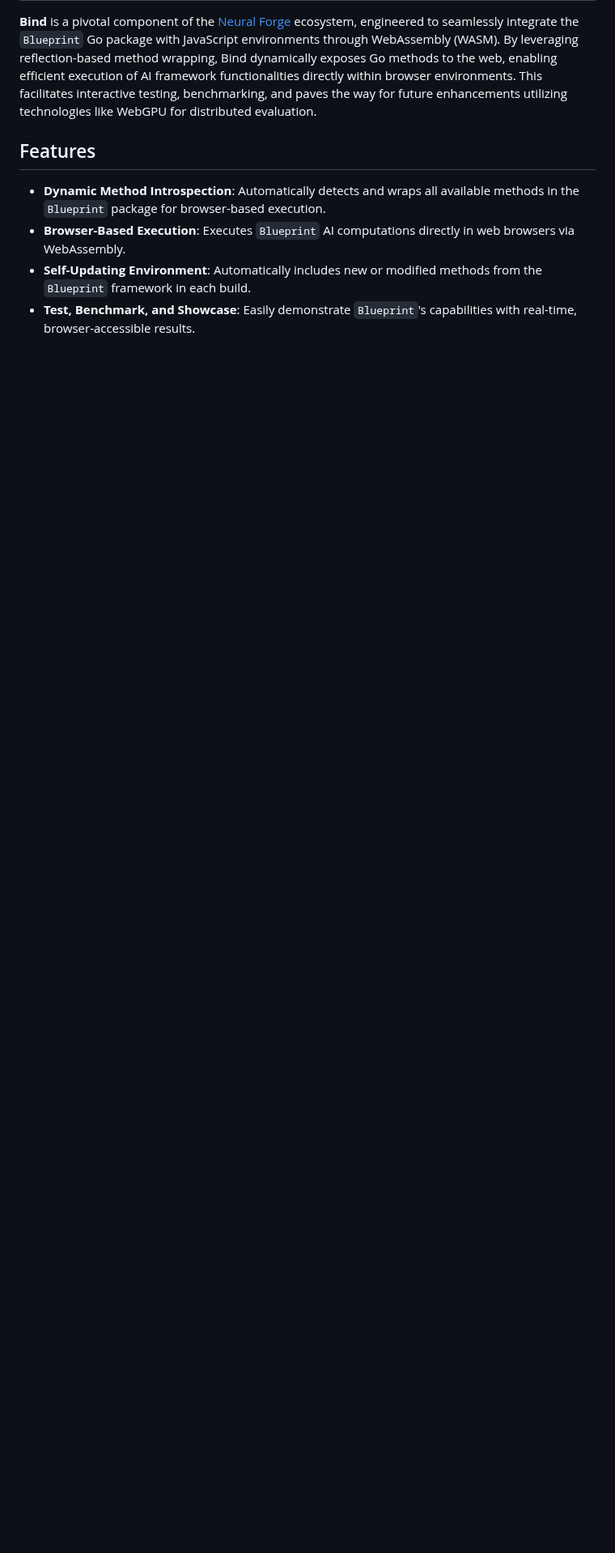
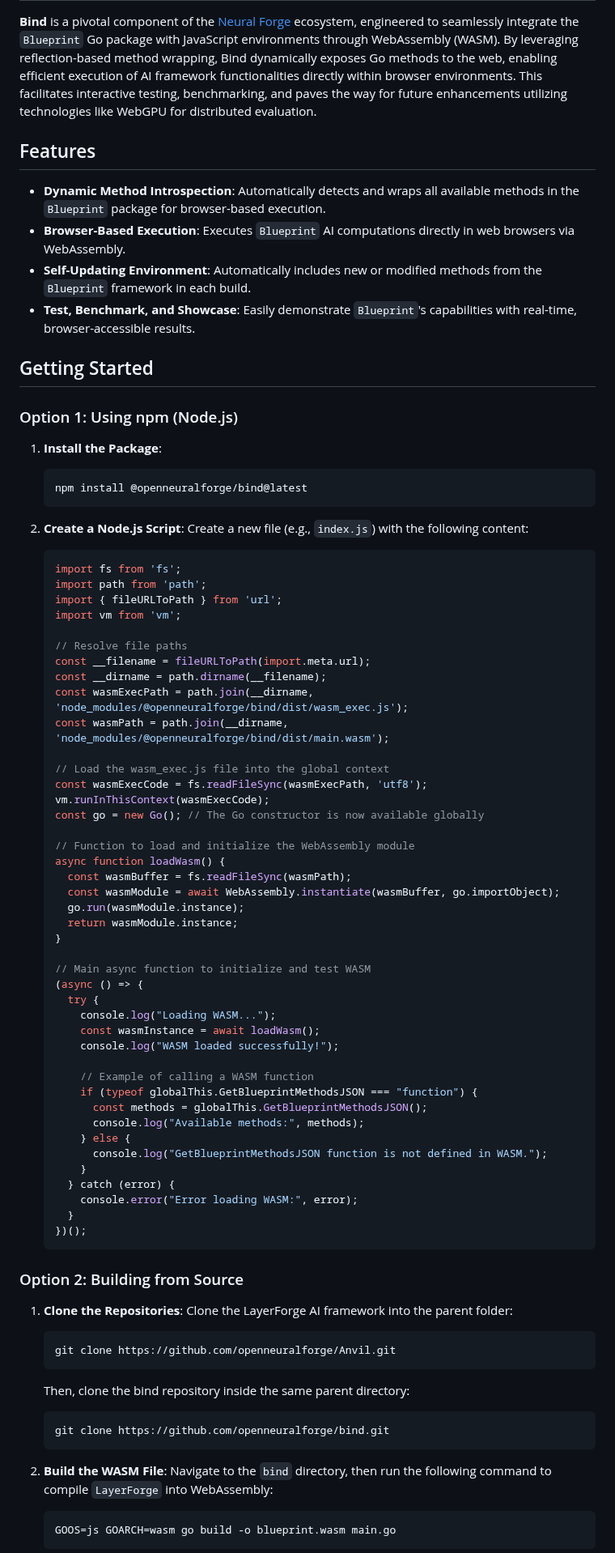
Before and after one commit to OpenFluke/Bind, a Markdown page: README.md, the part around one of its changes. Shown at 81% size. GitHub-like rendering; blank space fills up the shorter version.

Commit message:
updating readme to show nodejs instructions

````diff
--- a/README.md
+++ b/README.md
@@ -13,3 +13,79 @@
 - **Browser-Based Execution**: Executes `Blueprint` AI computations directly in web browsers via WebAssembly.
 - **Self-Updating Environment**: Automatically includes new or modified methods from the `Blueprint` framework in each build.
 - **Test, Benchmark, and Showcase**: Easily demonstrate `Blueprint`'s capabilities with real-time, browser-accessible results.
+
+## Getting Started
+
+### Option 1: Using npm (Node.js)
+
+1. **Install the Package**:
+   ```bash
+   npm install @openneuralforge/bind@latest
+   ```
+
+2. **Create a Node.js Script**:
+   Create a new file (e.g., `index.js`) with the following content:
+   ```javascript
+   import fs from 'fs';
+   import path from 'path';
+   import { fileURLToPath } from 'url';
+   import vm from 'vm';
+
+   // Resolve file paths
+   const __filename = fileURLToPath(import.meta.url);
+   const __dirname = path.dirname(__filename);
+   const wasmExecPath = path.join(__dirname, 'node_modules/@openneuralforge/bind/dist/wasm_exec.js');
+   const wasmPath = path.join(__dirname, 'node_modules/@openneuralforge/bind/dist/main.wasm');
+
+   // Load the wasm_exec.js file into the global context
+   const wasmExecCode = fs.readFileSync(wasmExecPath, 'utf8');
+   vm.runInThisContext(wasmExecCode);
+   const go = new Go(); // The Go constructor is now available globally
+
+   // Function to load and initialize the WebAssembly module
+   async function loadWasm() {
+     const wasmBuffer = fs.readFileSync(wasmPath);
+     const wasmModule = await WebAssembly.instantiate(wasmBuffer, go.importObject);
+     go.run(wasmModule.instance);
+     return wasmModule.instance;
+   }
+
+   // Main async function to initialize and test WASM
+   (async () => {
+     try {
+       console.log("Loading WASM...");
+       const wasmInstance = await loadWasm();
+       console.log("WASM loaded successfully!");
+
+       // Example of calling a WASM function
+       if (typeof globalThis.GetBlueprintMethodsJSON === "function") {
+         const methods = globalThis.GetBlueprintMethodsJSON();
+         console.log("Available methods:", methods);
+       } else {
+         console.log("GetBlueprintMethodsJSON function is not defined in WASM.");
+       }
+     } catch (error) {
+       console.error("Error loading WASM:", error);
+     }
+   })();
+   ```
+
+### Option 2: Building from Source
+
+1. **Clone the Repositories**:
+   Clone the LayerForge AI framework into the parent folder:
+   ```bash
+   git clone https://github.com/openneuralforge/Anvil.git
+   ```
+
+   Then, clone the bind repository inside the same parent directory:
+   ```bash
+   git clone https://github.com/openneuralforge/bind.git
+   ```
+
+2. **Build the WASM File**:
+   Navigate to the `bind` directory, then run the following command to compile `LayerForge` into WebAssembly:
+   ```bash
+   GOOS=js GOARCH=wasm go build -o blueprint.wasm main.go
+   ```
+
````
Also changed, not shown: other parts of README.md (+17 -42 lines).
